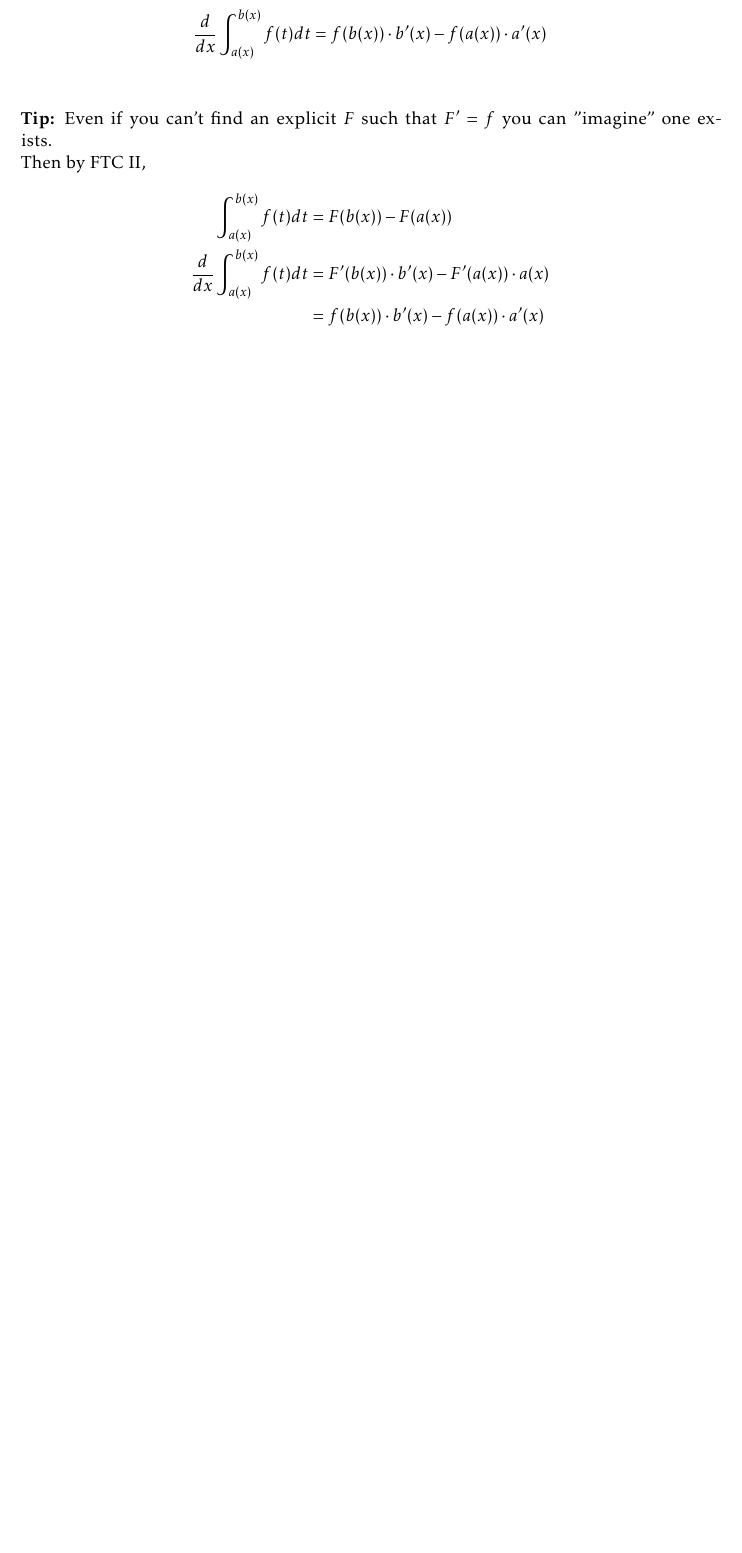
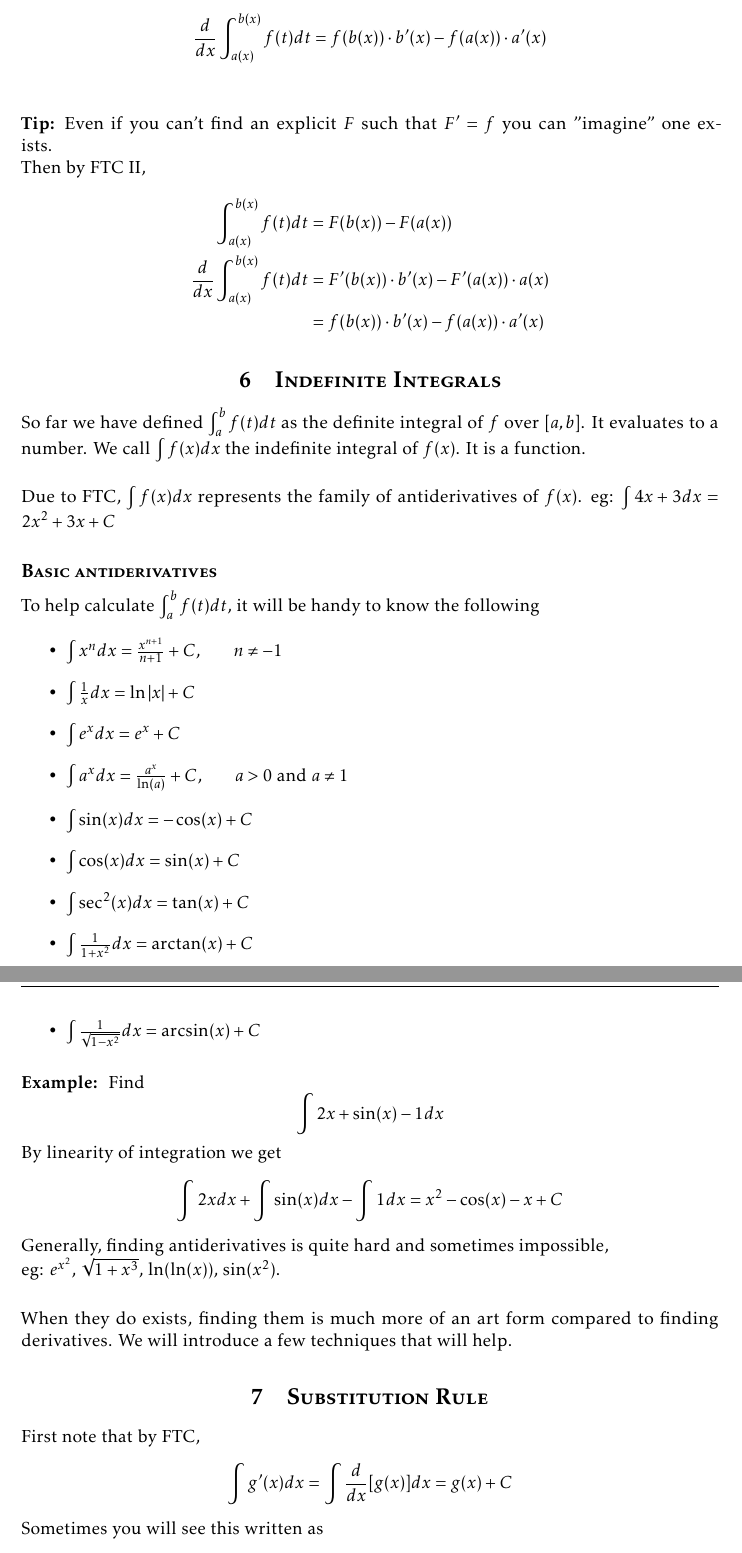
Before and after one commit to Sachink003/UW-Math-Notes, a LaTeX book (MATH 138 - Calculus 2/Notes/MATH138-Notes.tex): part of page 13 of 13 before the commit and two parts of pages 13 and 14 of 16 after it, the two joined at a grey line, cut so that both start at the same text, the shorter picture padded with empty space. Compiled offline with pdfLaTeX.

Commit message:
first commit

```diff
--- a/MATH 138 - Calculus 2/MATH138-Notes.tex
+++ b/MATH 138 - Calculus 2/Notes/MATH138-Notes.tex
@@ -528,3 +528,31 @@ Then by FTC II,
   \dfrac{d}{dx} \int^{b(x)}_{a(x)} f(t) dt &= F'(b(x)) \cdot b'(x) - F'(a(x)) \cdot a(x)\\
   &= f(b(x)) \cdot b'(x) - f(a(x)) \cdot a'(x)
 \end{align*}
+\section{Indefinite Integrals}
+So far we have defined $\int^b_a f(t) dt$ as the definite integral of $f$ over $[a, b]$. It evaluates to a number.
+We call $\int f(x) dx$ the indefinite integral of $f(x)$. It is a function.
+\\ \vspace{0.5ex} \\
+Due to FTC, $\int f(x) dx$ represents the family of antiderivatives of $f(x)$. eg: $\int 4x + 3 dx = 2x^2 + 3x + C$
+\subsection{Basic antiderivatives}
+To help calculate $\int^b_a f(t) dt$, it will be handy to know the following
+\begin{itemize}
+  \item $\int x^n dx = \frac{x^{n+1}}{n+1} + C$, \hspace{3ex} $n \ne -1$
+  \item $\int \frac{1}{x} dx = \ln |x| + C$
+  \item $\int e^x dx = e^x + C$
+  \item $\int a^x dx = \frac{a^x}{\ln(a)} + C$, \hspace{3ex} $a > 0$ and $a \ne 1$
+  \item $\int \sin(x) dx = -\cos(x) + C$
+  \item $\int \cos(x) dx = \sin(x) + C$
+  \item $\int \sec^2(x) dx = \tan(x) + C$
+  \item $\int \frac{1}{1+x^2} dx = \arctan(x) + C$
+  \item $\int \frac{1}{\sqrt{1-x^2}} dx = \arcsin(x) + C$
+\end{itemize}
+\vspace{1.5ex}
+\textbf{Example: } Find $$\int 2x + \sin(x) - 1 dx$$
+By linearity of integration we get $$\int 2x dx + \int \sin(x) dx - \int 1 dx = x^2 - \cos(x) - x + C$$
+Generally, finding antiderivatives is quite hard and sometimes impossible,\\
+eg: $e^{x^2}$, $\sqrt{1 + x^3}$, $\ln(\ln(x))$, $\sin(x^2)$.\\ \vspace{0.5ex} \\
+When they do exists, finding them is much more of an art form compared to finding derivatives. We will introduce a few
+techniques that will help.
+\section{Substitution Rule}
+First note that by FTC, $$\int g'(x) dx = \int \frac{d}{dx}[g(x)] dx = g(x) + C$$
+Sometimes you will see this written as $$\int d[g(x)] = g(x) + C$$
@@ -530,0 +571 @@ Then by FTC II,
+When we identify $\int f(g(x)) \cdot g'(x) dx$, we can let $u = g(x)$ to get $$\int f(u) \cdot \frac{du}{dx} dx = \int f(u) du$$
```
Also changed, not shown: MATH 138 - Calculus 2/Theorems/MATH138-Theorems.tex (renamed from MATH 138 - Calculus 2/MATH138-Theorems.tex, +1 -1 lines), MATH 135 - Algebra/GCD and MA.pdf (deleted), MATH 135 - Algebra/Greatest Common Divisor and Modular Arithematics/GCDMA.pdf (added), MATH 135 - Algebra/Greatest Common Divisor and Modular Arithematics/GCDMA.tex (renamed from MATH 135 - Algebra/GCD and MA.tex), MATH 135 - Algebra/Notes/MATH135-Notes.pdf (renamed from MATH 135 - Algebra/MATH135-Notes.pdf), MATH 135 - Algebra/Notes/MATH135-Notes.tex (renamed from MATH 135 - Algebra/MATH135-Notes.tex), MATH 136 - Linear Algbera 1/Example sheets/MATH136-Example Sheets.pdf (renamed from MATH 136 - Linear Algbera 1/MATH136-Example Sheets.pdf), MATH 136 - Linear Algbera 1/Example sheets/MATH136-Example Sheets.tex (renamed from MATH 136 - Linear Algbera 1/MATH136-Example Sheets.tex), MATH 136 - Linear Algbera 1/Notes/MATH136-Notes.pdf (renamed from MATH 136 - Linear Algbera 1/MATH136-Notes.pdf), MATH 136 - Linear Algbera 1/Notes/MATH136-Notes.tex (renamed from MATH 136 - Linear Algbera 1/MATH136-Notes.tex), MATH 138 - Calculus 2/MATH138-Notes.pdf (deleted), MATH 138 - Calculus 2/MATH138-Theorems.pdf (deleted), MATH 138 - Calculus 2/Notes/MATH138-Notes.pdf (added), MATH 138 - Calculus 2/Theorems/MATH138-Theorems.pdf (added), 1 more files, 76 other files.
